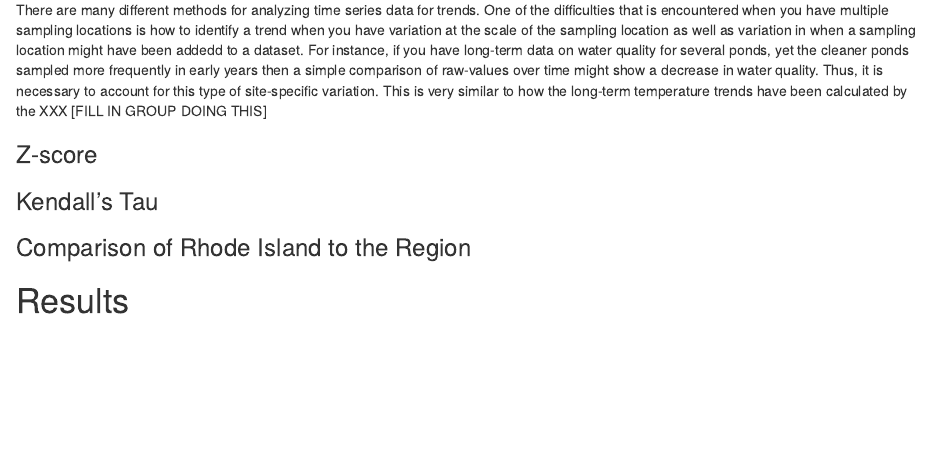
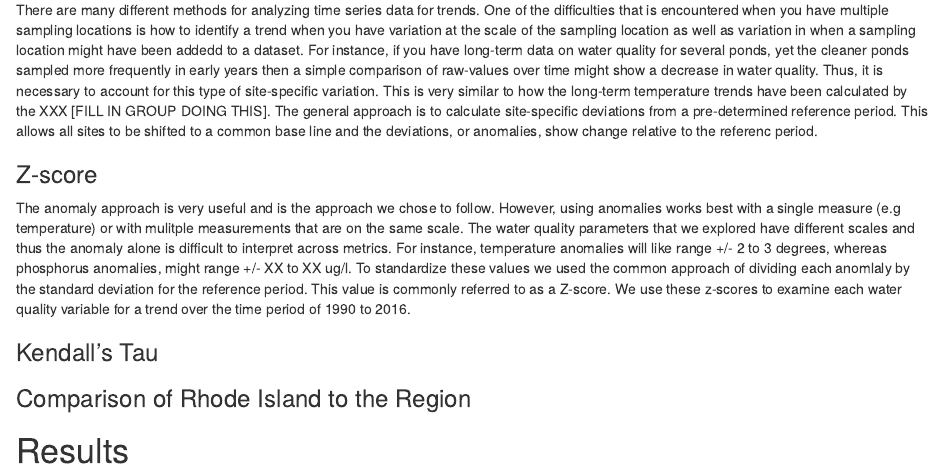
Before and after one commit to USEPA/ri_wq_trends, an R Markdown document (manuscript/manuscript.Rmd): the page in a window 1100 px wide, from 1310 px down. Rendered offline with R 4.5, knitr and Pandoc, with nearby package versions; drawn as R Markdown's standard HTML page in place of the format the file asks for; some code elsewhere in the file could not run offline; a font, style sheet, LaTeX package, included part or bibliography that could not be used is replaced or left out.

Commit message:
drafted some z-score and tred text

```diff
--- a/manuscript/manuscript.Rmd
+++ b/manuscript/manuscript.Rmd
@@ -46,9 +46,11 @@ Additionally, prior studies have looked at water quality trends across a larger
 
 ## Trend Analysis
 
-There are many different methods for analyzing time series data for trends.  One of the difficulties that is encountered when you have multiple sampling locations is how to identify a trend when you have variation at the scale of the sampling location as well as variation in when a sampling location might have been addedd to a dataset.  For instance, if you have long-term data on water quality for several ponds, yet the cleaner ponds sampled more frequently in early years then a simple comparison of raw-values over time might show a decrease in water quality.  Thus, it is necessary to account for this type of site-specific variation.  This is very similar to how the long-term temperature trends have been calculated by the XXX [FILL IN GROUP DOING THIS]
+There are many different methods for analyzing time series data for trends.  One of the difficulties that is encountered when you have multiple sampling locations is how to identify a trend when you have variation at the scale of the sampling location as well as variation in when a sampling location might have been addedd to a dataset.  For instance, if you have long-term data on water quality for several ponds, yet the cleaner ponds sampled more frequently in early years then a simple comparison of raw-values over time might show a decrease in water quality.  Thus, it is necessary to account for this type of site-specific variation.  This is very similar to how the long-term temperature trends have been calculated by the XXX [FILL IN GROUP DOING THIS].  The general approach is to calculate site-specific deviations from a pre-determined reference period.  This allows all sites to be shifted to a common base line and the deviations, or anomalies, show change relative to the referenc period.
 
 ### Z-score
+
+The anomaly approach is very useful and is the approach we chose to follow.  However, using anomalies works best with a single measure (e.g temperature) or with mulitple measurements that are on the same scale.  The water quality parameters that we explored have different scales and thus the anomaly alone is difficult to interpret across metrics.  For instance, temperature anomalies will like range +/- 2 to 3 degrees, whereas phosphorus anomalies, might range +/- XX to XX ug/l.  To standardize these values we used the common approach of dividing each anomlaly by the standard deviation for the reference period.  This value is commonly referred to as a Z-score.  We use these z-scores to examine each water quality variable for a trend over the time period of 1990 to 2016.
 
 ### Kendall's Tau
 
```
